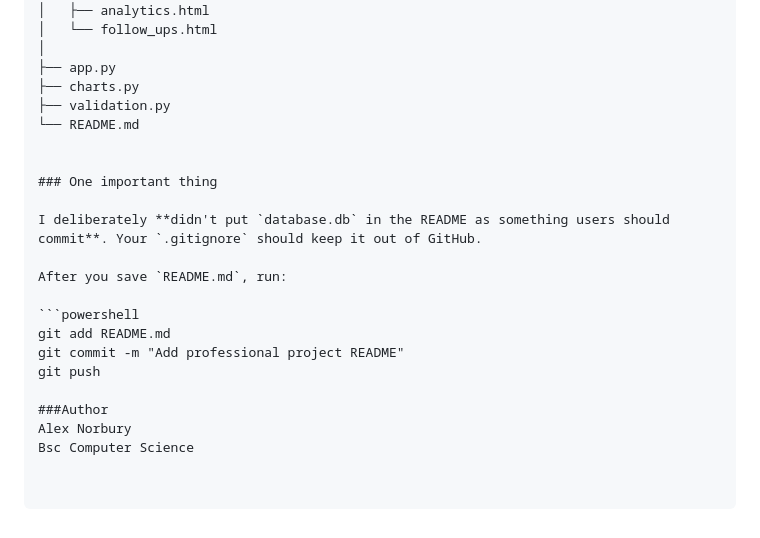
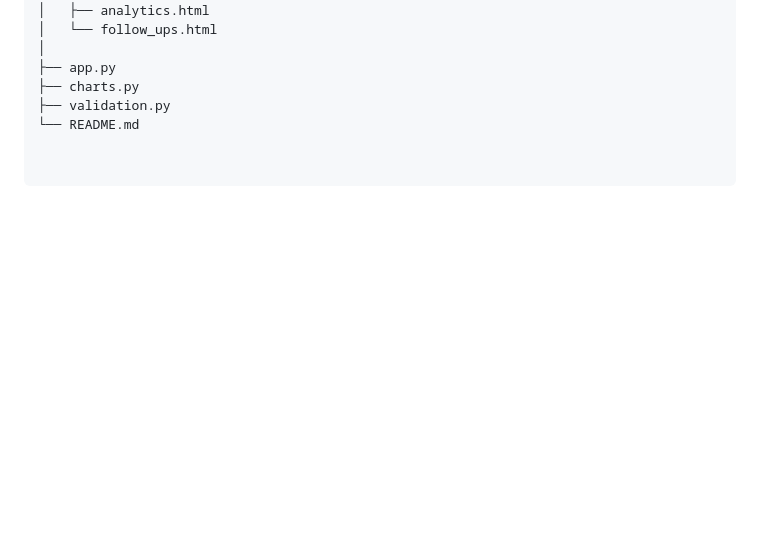
Before and after one commit to ANORBS23/CoachFlow, a Markdown page: README.md, the part around the change. GitHub-like rendering; blank space fills up the shorter version.

Commit message:
Clean up README by removing outdated content
Removed unnecessary instructions and author information from README.

````diff
--- a/README.md
+++ b/README.md
@@ -141,19 +141,3 @@ CoachFlow/
 ├── charts.py
 ├── validation.py
 └── README.md
-
-
-### One important thing
-
-I deliberately **didn't put `database.db` in the README as something users should commit**. Your `.gitignore` should keep it out of GitHub.
-
-After you save `README.md`, run:
-
-```powershell
-git add README.md
-git commit -m "Add professional project README"
-git push
-
-###Author
-Alex Norbury
-Bsc Computer Science
````
